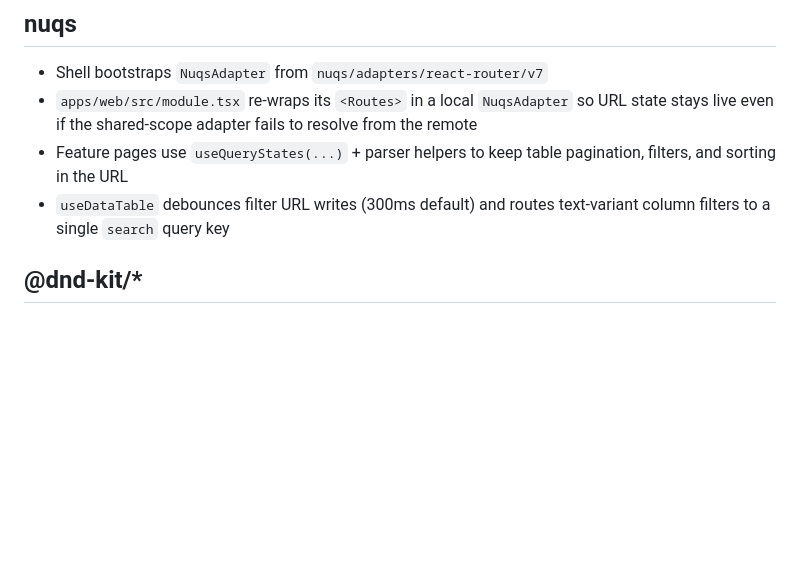
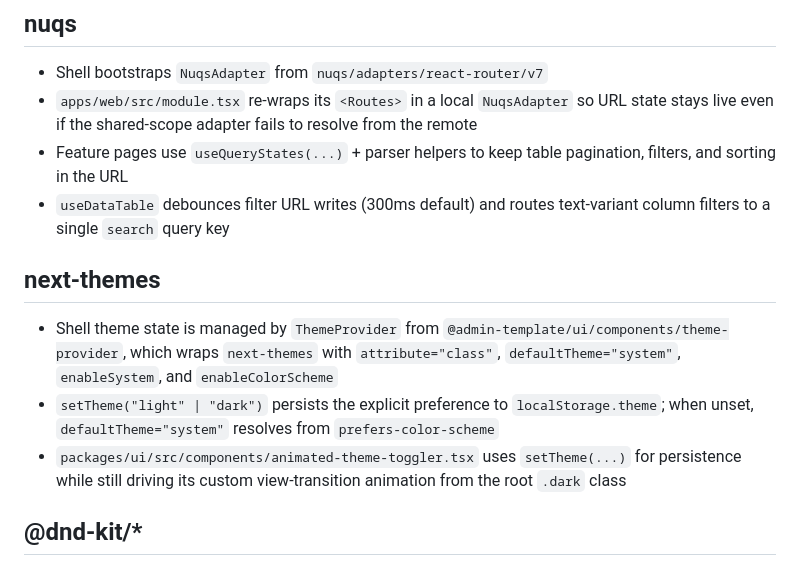
Before and after one commit to iqbal-codes/labq-starter-kit, a Markdown page: context/library-docs.md, the part around one of its changes. Rendered like a GitHub page; blank space fills up the shorter version.

```diff
--- a/context/library-docs.md
+++ b/context/library-docs.md
@@ -95,6 +87,12 @@
 - `apps/web/src/module.tsx` re-wraps its `<Routes>` in a local `NuqsAdapter` so URL state stays live even if the shared-scope adapter fails to resolve from the remote
 - Feature pages use `useQueryStates(...)` + parser helpers to keep table pagination, filters, and sorting in the URL
 - `useDataTable` debounces filter URL writes (300ms default) and routes text-variant column filters to a single `search` query key
+
+## next-themes
+
+- Shell theme state is managed by `ThemeProvider` from `@admin-template/ui/components/theme-provider`, which wraps `next-themes` with `attribute="class"`, `defaultTheme="system"`, `enableSystem`, and `enableColorScheme`
+- `setTheme("light" | "dark")` persists the explicit preference to `localStorage.theme`; when unset, `defaultTheme="system"` resolves from `prefers-color-scheme`
+- `packages/ui/src/components/animated-theme-toggler.tsx` uses `setTheme(...)` for persistence while still driving its custom view-transition animation from the root `.dark` class
 
 ## @dnd-kit/\*
 
```
Also changed, not shown: other parts of context/library-docs.md (+28 -10 lines).
